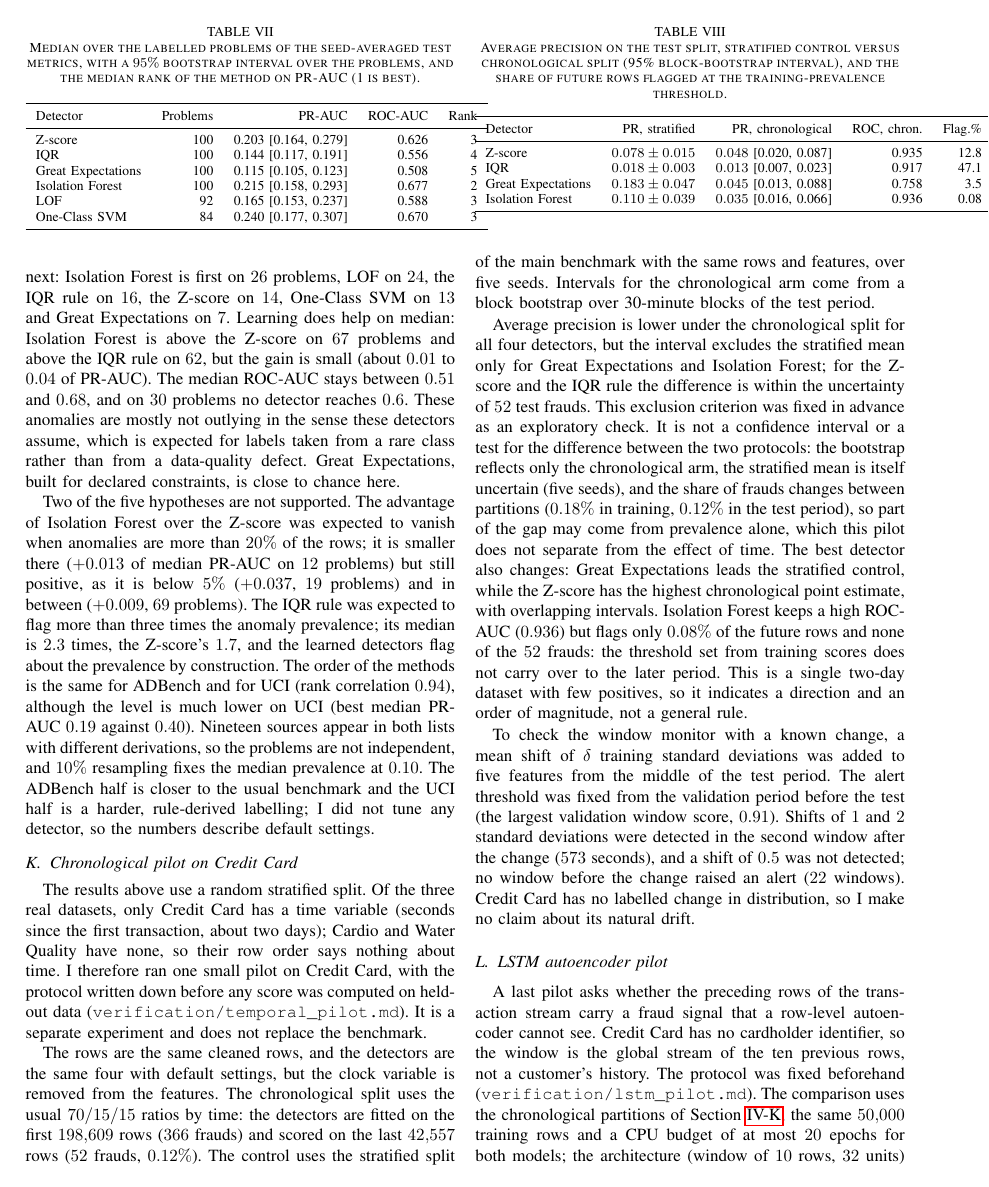
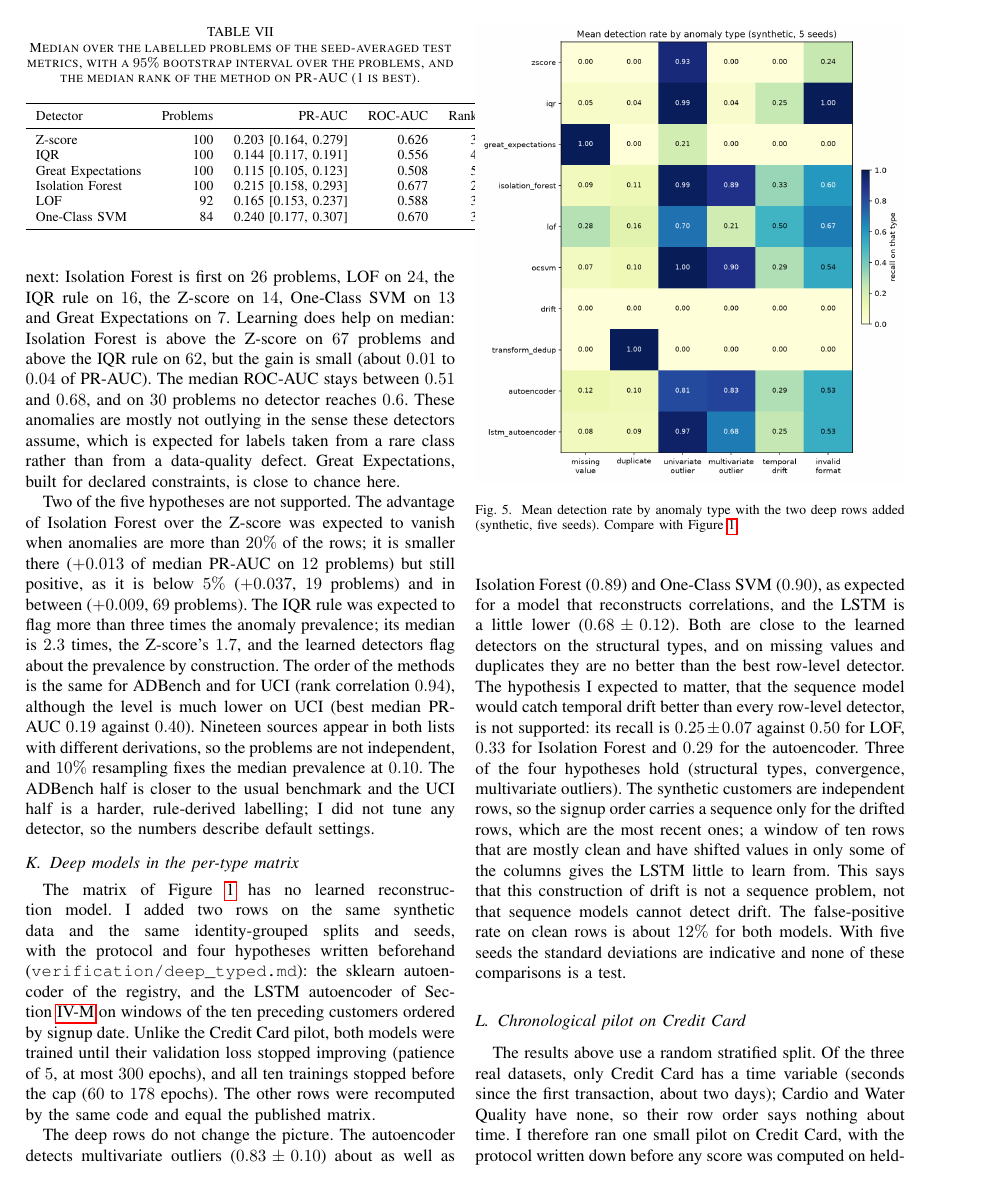
Before and after one commit to theobigand/etl-anomaly-benchmark, a LaTeX paper (paper/main.tex): page 8 of 11 before the commit and page 8 of 12 after it. Compiled offline with pdfLaTeX; a missing font is replaced by an installed copy or a similar font; a LaTeX package or settings file that is missing is left out.

Commit message:
docs(paper): add the deep rows subsection, update the deck and the status #64

```diff
--- a/paper/main.tex
+++ b/paper/main.tex
@@ -825,6 +825,46 @@ prevalence at $0.10$. The ADBench half is closer to the usual benchmark and the
 UCI half is a harder, rule-derived labelling; I did not tune any detector, so
 the numbers describe default settings.
 
+\subsection{Deep models in the per-type matrix}
+\label{sec:deep-rows}
+The matrix of Figure~\ref{fig:heatmap} has no learned reconstruction model. I
+added two rows on the same synthetic data and the same identity-grouped splits
+and seeds, with the protocol and four hypotheses written beforehand
+(\texttt{verification/deep\_typed.md}): the sklearn autoencoder of the registry,
+and the LSTM autoencoder of Section~\ref{sec:lstm} on windows of the ten
+preceding customers ordered by signup date. Unlike the Credit Card pilot, both
+models were trained until their validation loss stopped improving (patience of
+$5$, at most $300$ epochs), and all ten trainings stopped before the cap
+($60$ to $178$ epochs). The other rows were recomputed by the same code and
+equal the published matrix.
+
+\begin{figure}[t]
+\centering
+\includegraphics[width=\columnwidth]{figures/heatmap_deep.png}
+\caption{Mean detection rate by anomaly type with the two deep rows added
+(synthetic, five seeds). Compare with Figure~\ref{fig:heatmap}.}
+\label{fig:heatmap-deep}
+\end{figure}
+
+The deep rows do not change the picture. The autoencoder detects multivariate
+outliers ($0.83 \pm 0.10$) about as well as Isolation Forest ($0.89$) and
+One-Class SVM ($0.90$), as expected for a model that reconstructs correlations,
+and the LSTM is a little lower ($0.68 \pm 0.12$). Both are close to the learned
+detectors on the structural types, and on missing values and duplicates they are
+no better than the best row-level detector. The hypothesis I expected to
+matter, that the sequence model would catch temporal drift better than every
+row-level detector, is not supported: its recall is $0.25 \pm 0.07$ against
+$0.50$ for LOF, $0.33$ for Isolation Forest and $0.29$ for the autoencoder.
+Three of the four hypotheses hold (structural types, convergence, multivariate
+outliers). The synthetic customers are independent rows, so the signup order
+carries a sequence only for the drifted rows, which are the most recent ones; a
+window of ten rows that are mostly clean and have shifted values in only some of
+the columns gives the LSTM little to learn from. This says that this
+construction of drift is not a sequence problem, not that sequence models
+cannot detect drift. The false-positive rate on clean rows is about $12\%$ for
+both models. With five seeds the standard deviations are indicative and none of
+these comparisons is a test.
+
 \subsection{Chronological pilot on Credit Card}
 \label{sec:chrono}
 The results above use a random stratified split. Of the three real datasets,
```
Also changed, not shown: README.md, paper/figures/heatmap_deep.png (added), paper/main.pdf, slides/thesis_progress.pdf, 3 other files.
